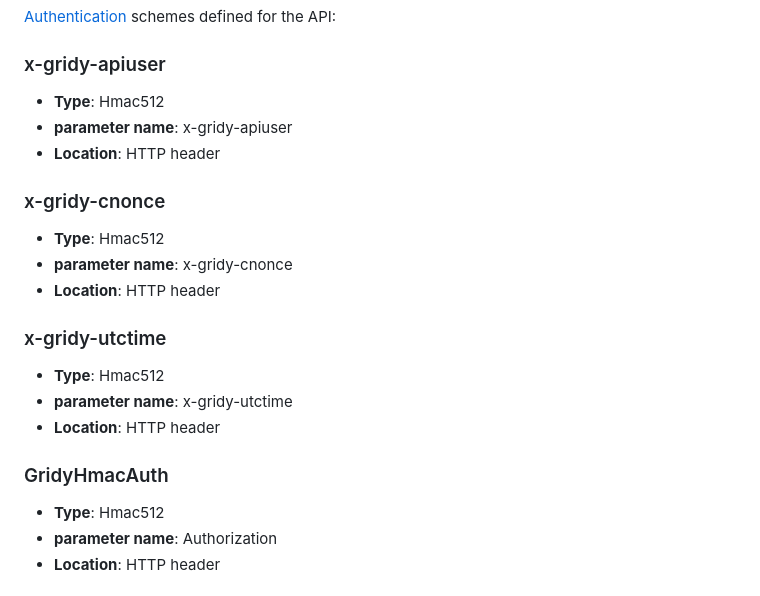
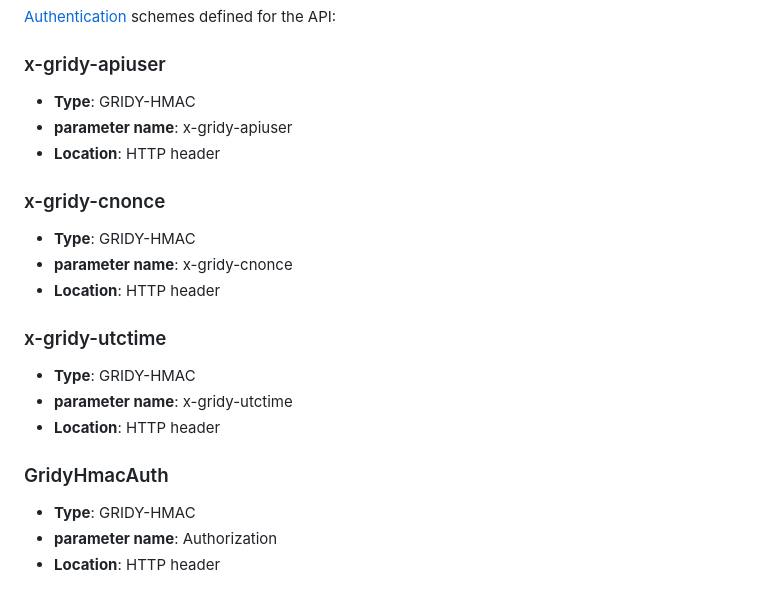
Before and after one commit to gridytech/gridy-id-java-api-client, a Markdown page: README.md, the part around the change. Rendered like a GitHub page.

```diff
--- a/README.md
+++ b/README.md
@@ -145,25 +145,25 @@ Class | Method | HTTP request | Description
 
 ### x-gridy-apiuser
 
-- **Type**: Hmac512
+- **Type**: GRIDY-HMAC
 - **parameter name**: x-gridy-apiuser
 - **Location**: HTTP header
 
 ### x-gridy-cnonce
 
-- **Type**: Hmac512
+- **Type**: GRIDY-HMAC
 - **parameter name**: x-gridy-cnonce
 - **Location**: HTTP header
 
 ### x-gridy-utctime
 
-- **Type**:  Hmac512
+- **Type**:  GRIDY-HMAC
 - **parameter name**: x-gridy-utctime
 - **Location**: HTTP header
 
 ### GridyHmacAuth
 
-- **Type**: Hmac512
+- **Type**: GRIDY-HMAC
 - **parameter name**: Authorization
 - **Location**: HTTP header
 
```
